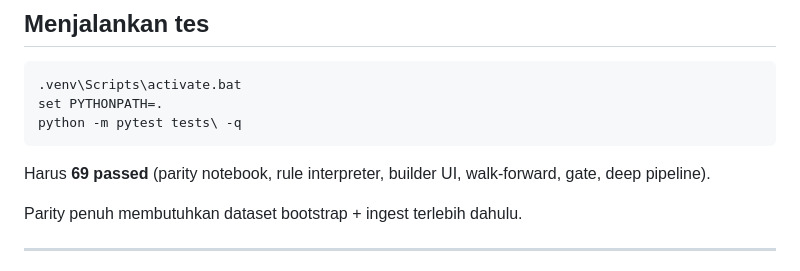
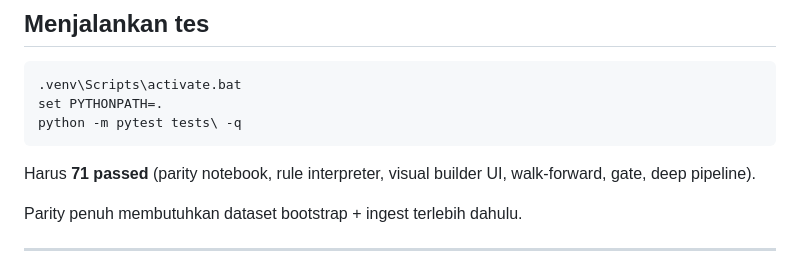
Before and after one commit to hackfly-bit/algotradebacktest, a Markdown page: Higgs/README.md, the part around the change. GitHub-like rendering.

Commit message:
docs: update Strategy Builder README for visual editor
Co-authored-by: Fajrun Nadhif <hackfly-bit@users.noreply.github.com>

````diff
--- a/Higgs/README.md
+++ b/Higgs/README.md
@@ -253,7 +253,7 @@ set PYTHONPATH=.
 python -m pytest tests\ -q
 ```
 
-Harus **69 passed** (parity notebook, rule interpreter, builder UI, walk-forward, gate, deep pipeline).
+Harus **71 passed** (parity notebook, rule interpreter, visual builder UI, walk-forward, gate, deep pipeline).
 
 Parity penuh membutuhkan dataset bootstrap + ingest terlebih dahulu.
 
````
